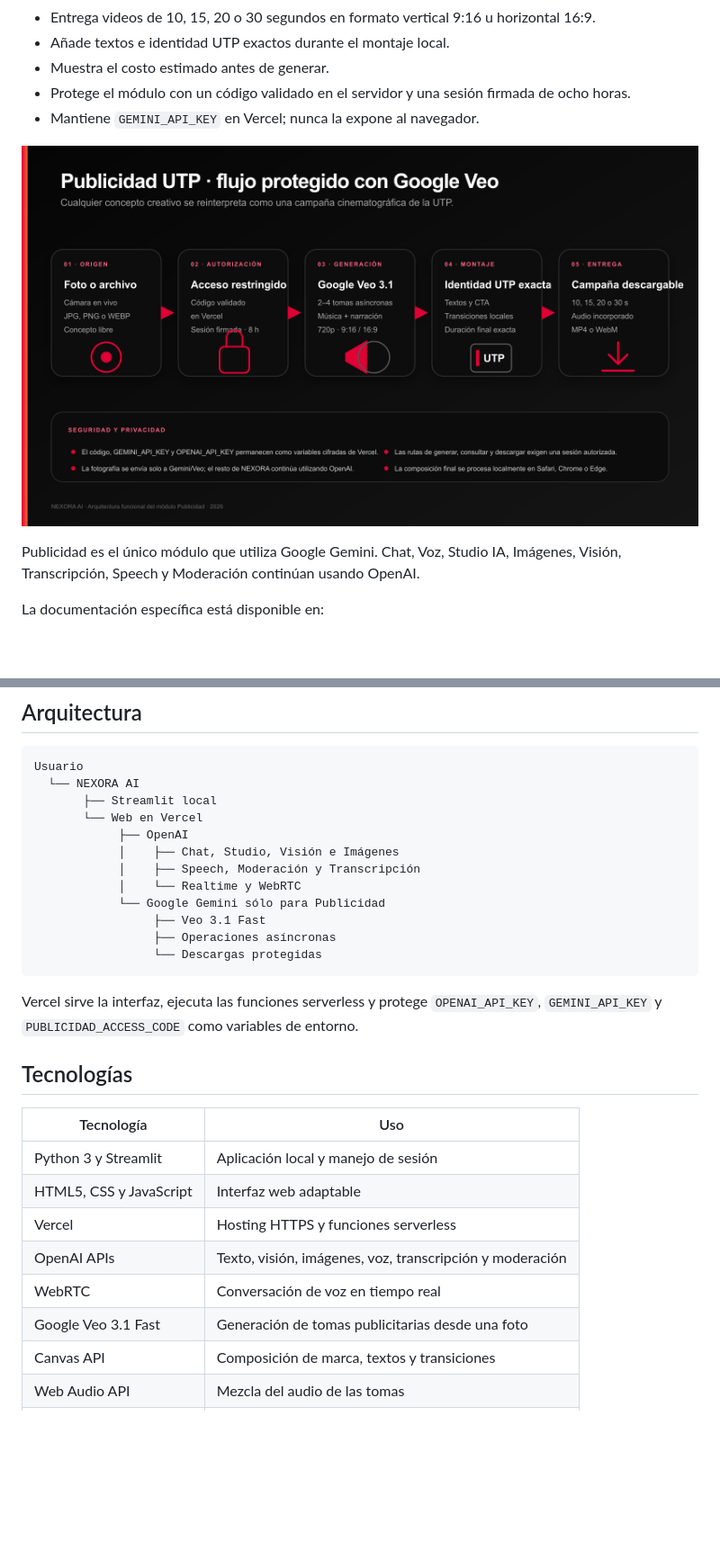
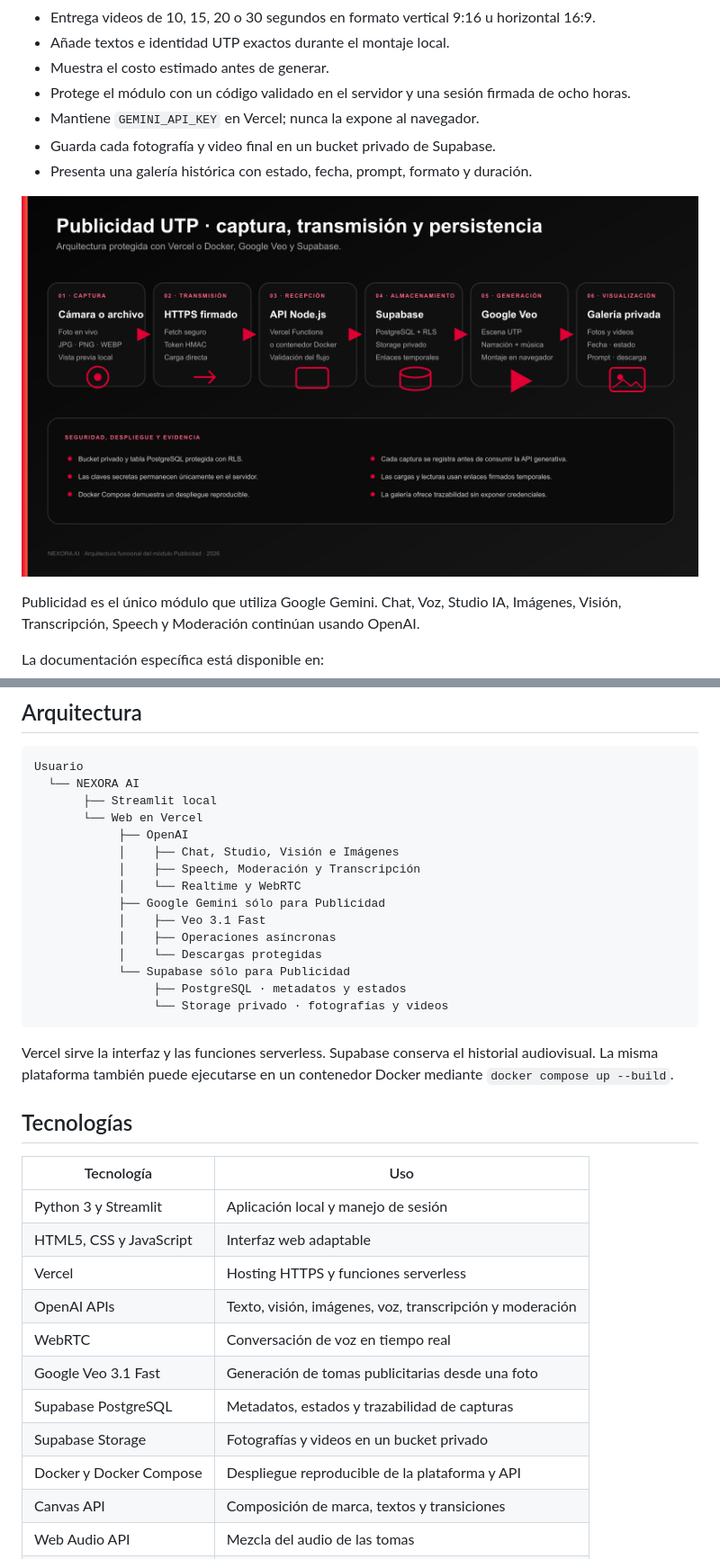
Before and after one commit to itslevanx/NexoraAI, a Markdown page: README.md, 2 parts joined by grey strips. Shown at 90% size. GitHub-like rendering; pictures changed too: docs/images/arquitectura-publicidad.png; blank space fills up the shorter version.

Commit message:
docs: documenta publicidad UTP con galería y contenedores

````diff
--- a/README.md
+++ b/README.md
@@ -49,6 +49,8 @@ NEXORA AI es una suite académica multimodal con chat, herramientas de texto, vi
 - Muestra el costo estimado antes de generar.
 - Protege el módulo con un código validado en el servidor y una sesión firmada de ocho horas.
 - Mantiene `GEMINI_API_KEY` en Vercel; nunca la expone al navegador.
+- Guarda cada fotografía y video final en un bucket privado de Supabase.
+- Presenta una galería histórica con estado, fecha, prompt, formato y duración.
 
 ![Arquitectura del módulo Publicidad UTP](docs/images/arquitectura-publicidad.png)
 
@@ -77,13 +79,16 @@ Usuario
             │    ├── Chat, Studio, Visión e Imágenes
             │    ├── Speech, Moderación y Transcripción
             │    └── Realtime y WebRTC
-            └── Google Gemini sólo para Publicidad
-                 ├── Veo 3.1 Fast
-                 ├── Operaciones asíncronas
-                 └── Descargas protegidas
+            ├── Google Gemini sólo para Publicidad
+            │    ├── Veo 3.1 Fast
+            │    ├── Operaciones asíncronas
+            │    └── Descargas protegidas
+            └── Supabase sólo para Publicidad
+                 ├── PostgreSQL · metadatos y estados
+                 └── Storage privado · fotografías y videos
 ```
 
-Vercel sirve la interfaz, ejecuta las funciones serverless y protege `OPENAI_API_KEY`, `GEMINI_API_KEY` y `PUBLICIDAD_ACCESS_CODE` como variables de entorno.
+Vercel sirve la interfaz y las funciones serverless. Supabase conserva el historial audiovisual. La misma plataforma también puede ejecutarse en un contenedor Docker mediante `docker compose up --build`.
 
 ## Tecnologías
 
@@ -95,6 +100,9 @@ Vercel sirve la interfaz, ejecuta las funciones serverless y protege `OPENAI_API
 | OpenAI APIs | Texto, visión, imágenes, voz, transcripción y moderación |
 | WebRTC | Conversación de voz en tiempo real |
 | Google Veo 3.1 Fast | Generación de tomas publicitarias desde una foto |
+| Supabase PostgreSQL | Metadatos, estados y trazabilidad de capturas |
+| Supabase Storage | Fotografías y videos en un bucket privado |
+| Docker y Docker Compose | Despliegue reproducible de la plataforma y API |
 | Canvas API | Composición de marca, textos y transiciones |
 | Web Audio API | Mezcla del audio de las tomas |
 | MediaRecorder | Exportación del video final |
````
Also changed, not shown: other parts of README.md (+18 -5 lines), docs/PUBLICIDAD_UTP.md (+44 -6 lines), 3 other files.
